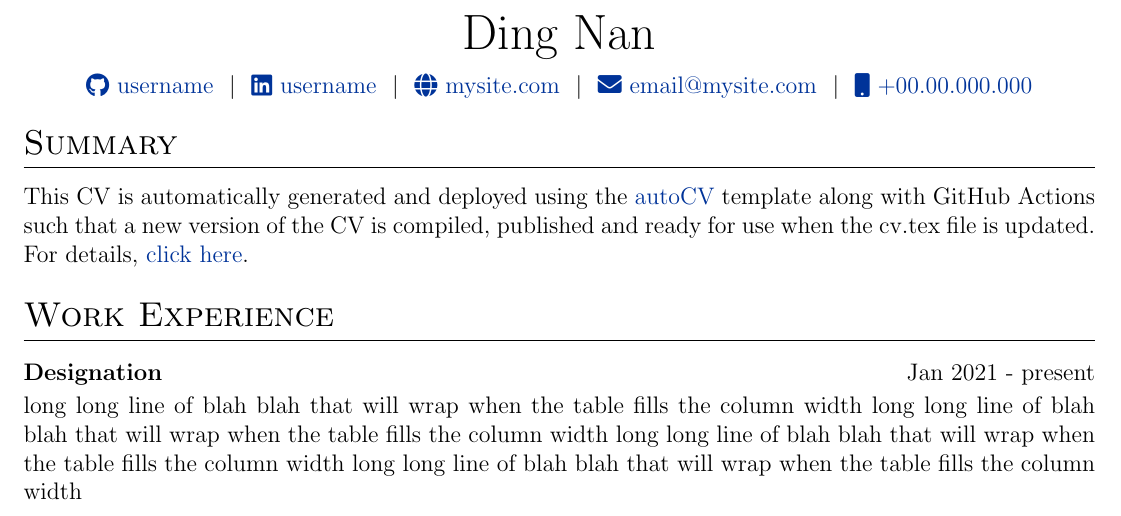
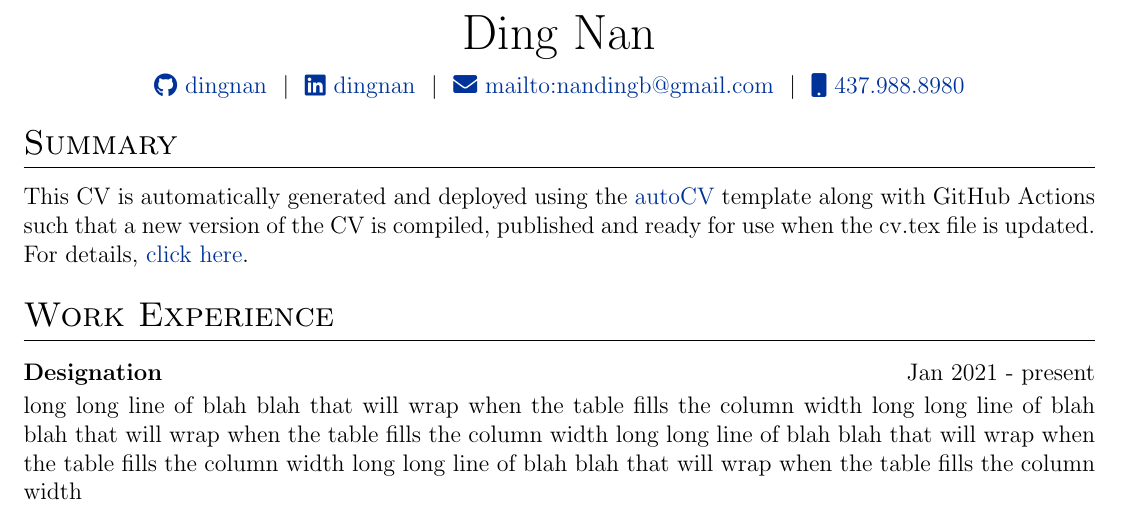
Before and after one commit to dingnan/resumeBuilder, a LaTeX CV (cv.tex): part of the page, cut so that both start at the same text. Compiled offline with pdfLaTeX.

Commit message:
update heading

```diff
--- a/cv.tex
+++ b/cv.tex
@@ -136,18 +136,17 @@
 %----------------------------------------------------------------------------------------
 
 % \begin{tabularx}{\linewidth}{ @{}X X@{} }
-% \huge{Ding Nan}\vspace{2pt} & \hfill \emoji{incoming-envelope} email@email.com \\
+% \huge{Your Name}\vspace{2pt} & \hfill \emoji{incoming-envelope} email@email.com \\
 % \raisebox{-0.05\height}\faGithub\ username \ | \
 % \raisebox{-0.00\height}\faLinkedin\ username \ | \ \raisebox{-0.05\height}\faGlobe \ mysite.com  & \hfill \emoji{calling} number
 % \end{tabularx}
 
 \begin{tabularx}{\linewidth}{@{} C @{}}
 \Huge{Ding Nan} \\[7.5pt]
-\href{https://github.com/username}{\raisebox{-0.05\height}\faGithub\ username} \ $|$ \
-\href{https://linkedin.com/in/username}{\raisebox{-0.05\height}\faLinkedin\ username} \ $|$ \
-\href{https://mysite.com}{\raisebox{-0.05\height}\faGlobe \ mysite.com} \ $|$ \
-\href{mailto:email@mysite.com}{\raisebox{-0.05\height}\faEnvelope \ email@mysite.com} \ $|$ \
-\href{tel:+000000000000}{\raisebox{-0.05\height}\faMobile \ +00.00.000.000} \\
+\href{https://github.com/dingnan}{\raisebox{-0.05\height}\faGithub\ dingnan} \ $|$ \
+\href{https://www.linkedin.com/in/dingnan/}{\raisebox{-0.05\height}\faLinkedin\ dingnan} \ $|$ \
+\href{mailto:mailto:nandingb@gmail.com}{\raisebox{-0.05\height}\faEnvelope \ mailto:nandingb@gmail.com} \ $|$ \
+\href{tel:+4379888980}{\raisebox{-0.05\height}\faMobile \ 437.988.8980} \\
 \end{tabularx}
 
 %----------------------------------------------------------------------------------------
```
